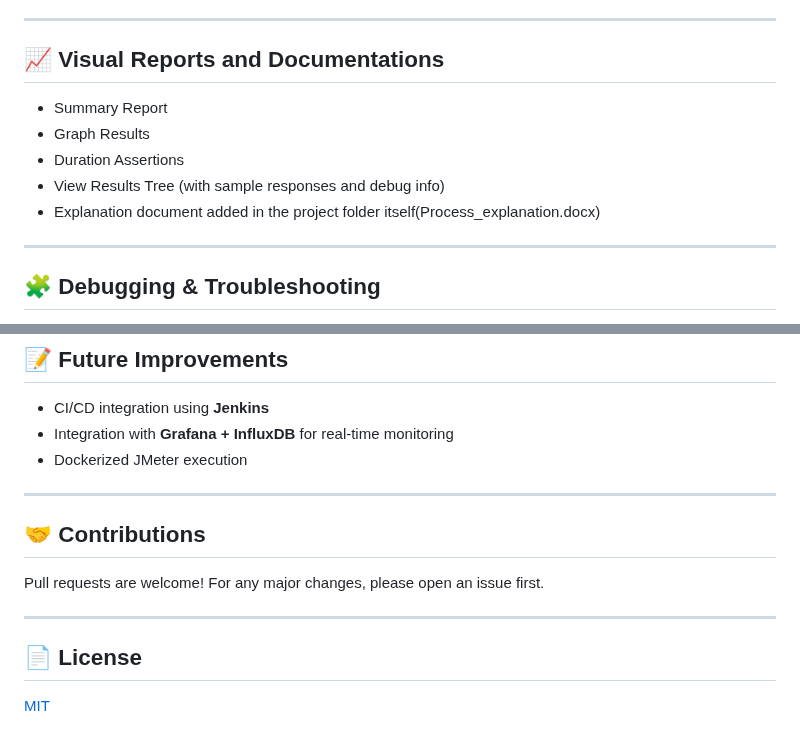
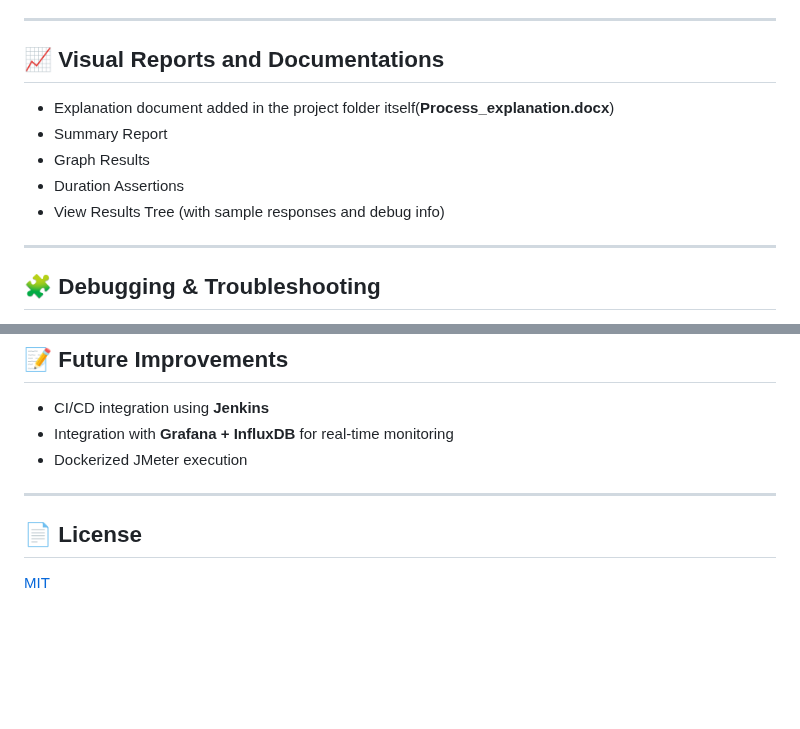
Before and after one commit to NikeshMan16/JmeterPerformance_testing_Project, a Markdown page: README.md, 2 parts joined by grey strips. GitHub-like rendering; blank space fills up the shorter version.

```diff
--- a/README.md
+++ b/README.md
@@ -91,11 +91,12 @@ This project focuses on **load testing, validating REST API endpoints and endura
 
 ## 📈 Visual Reports and Documentations
 
+* Explanation document added in the project folder itself(**Process_explanation.docx**)
 * Summary Report
 * Graph Results
 * Duration Assertions
 * View Results Tree (with sample responses and debug info)
-* Explanation document added in the project folder itself(Process_explanation.docx)
+
 
 ---
 
@@ -129,11 +130,6 @@ This project focuses on **load testing, validating REST API endpoints and endura
 
 ---
 
-## 🤝 Contributions
-
-Pull requests are welcome! For any major changes, please open an issue first.
-
----
 
 ## 📄 License
 
```
